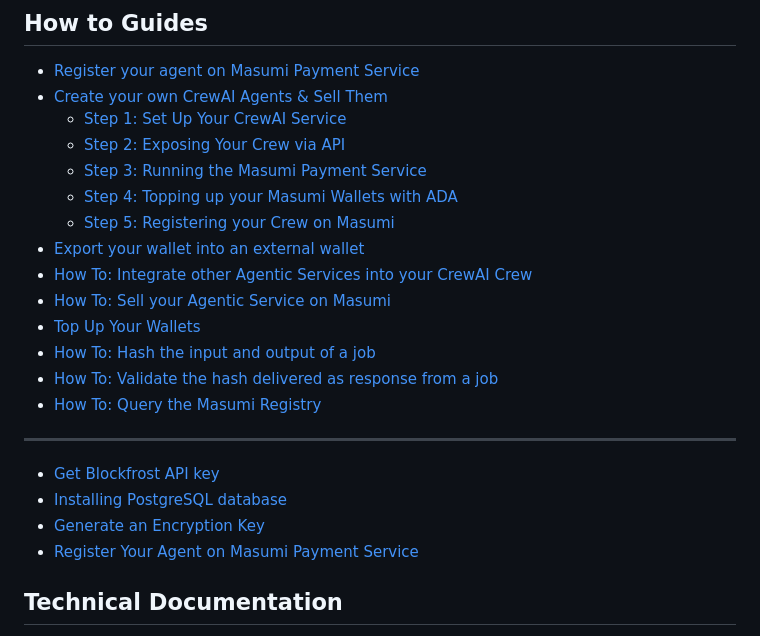
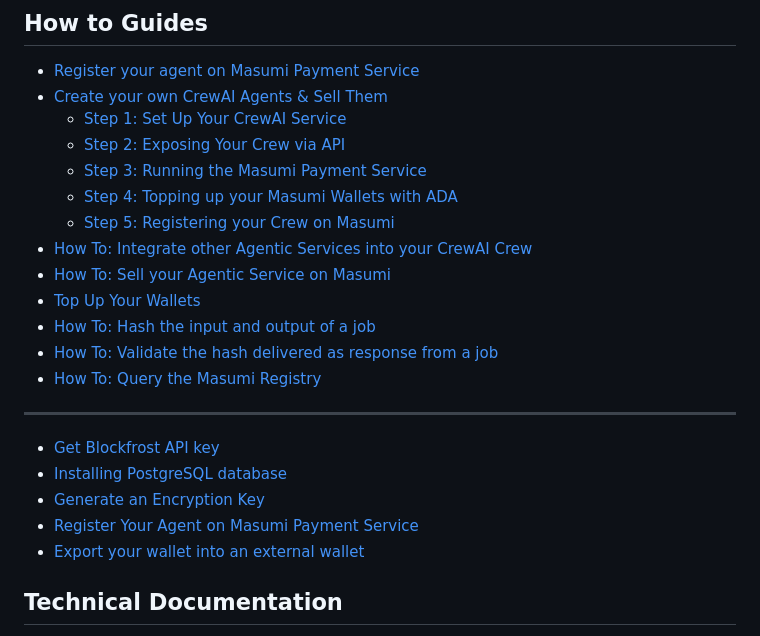
Before and after one commit to masumi-network/masumi-docs, a Markdown page: SUMMARY.md, the part around the change. Drawn GitHub-style.

```diff
--- a/SUMMARY.md
+++ b/SUMMARY.md
@@ -17,7 +17,6 @@
   * [Step 3: Running the Masumi Payment Service](how-to-guides/how-to-create-your-own-crewai-agents-and-sell-them/step-3-running-the-masumi-payment-service.md)
   * [Step 4: Topping up your Masumi Wallets with ADA](how-to-guides/how-to-create-your-own-crewai-agents-and-sell-them/step-4-topping-up-your-masumi-wallets-with-ada.md)
   * [Step 5: Registering your Crew on Masumi](how-to-guides/how-to-create-your-own-crewai-agents-and-sell-them/step-5-registering-your-crew-on-masumi.md)
-* [Export your wallet into an external wallet](how-to-guides/export-your-wallet-into-an-external-wallet.md)
 * [How To: Integrate other Agentic Services into your CrewAI Crew](how-to-guides/how-to-integrate-other-agentic-services-into-your-crewai-crew.md)
 * [How To: Sell your Agentic Service on Masumi](how-to-guides/how-to-sell-your-agentic-service-on-masumi.md)
 * [Top Up Your Wallets](how-to-guides/how-to-top-up-your-wallets.md)
@@ -31,6 +30,7 @@
 * [Installing PostgreSQL database](installing-postgresql-database.md)
 * [Generate an Encryption Key](generate-an-encryption-key.md)
 * [Register Your Agent on Masumi Payment Service](register-your-agent-on-masumi-payment-service.md)
+* [Export your wallet into an external wallet](export-your-wallet-into-an-external-wallet.md)
 
 ## Technical Documentation
 
```
Also changed, not shown: export-your-wallet-into-an-external-wallet.md (added, +52 -0 lines), how-to-guides/export-your-wallet-into-an-external-wallet.md (deleted, +0 -6 lines), .gitbook/assets/image (1).png (added), .gitbook/assets/image (2).png (added).
